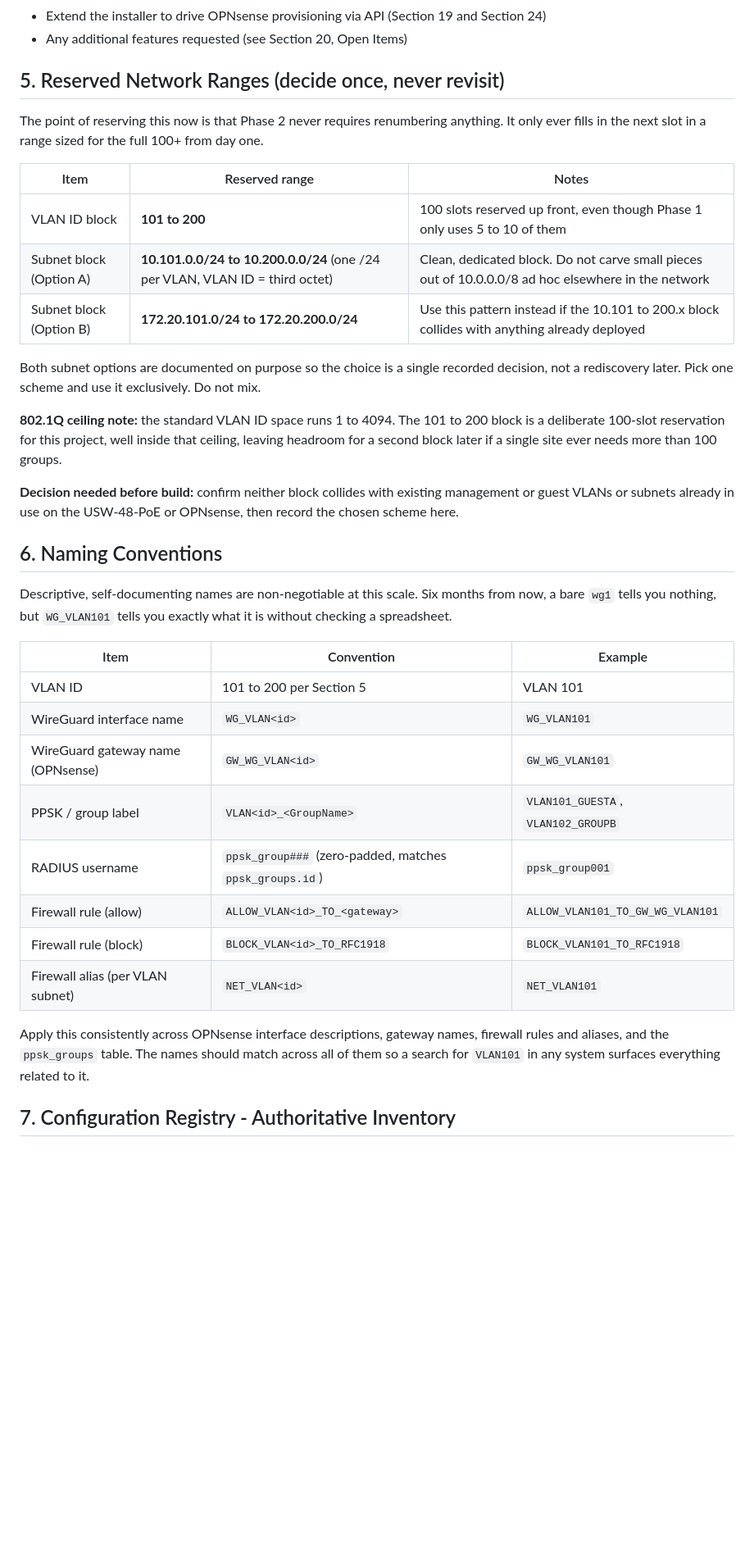
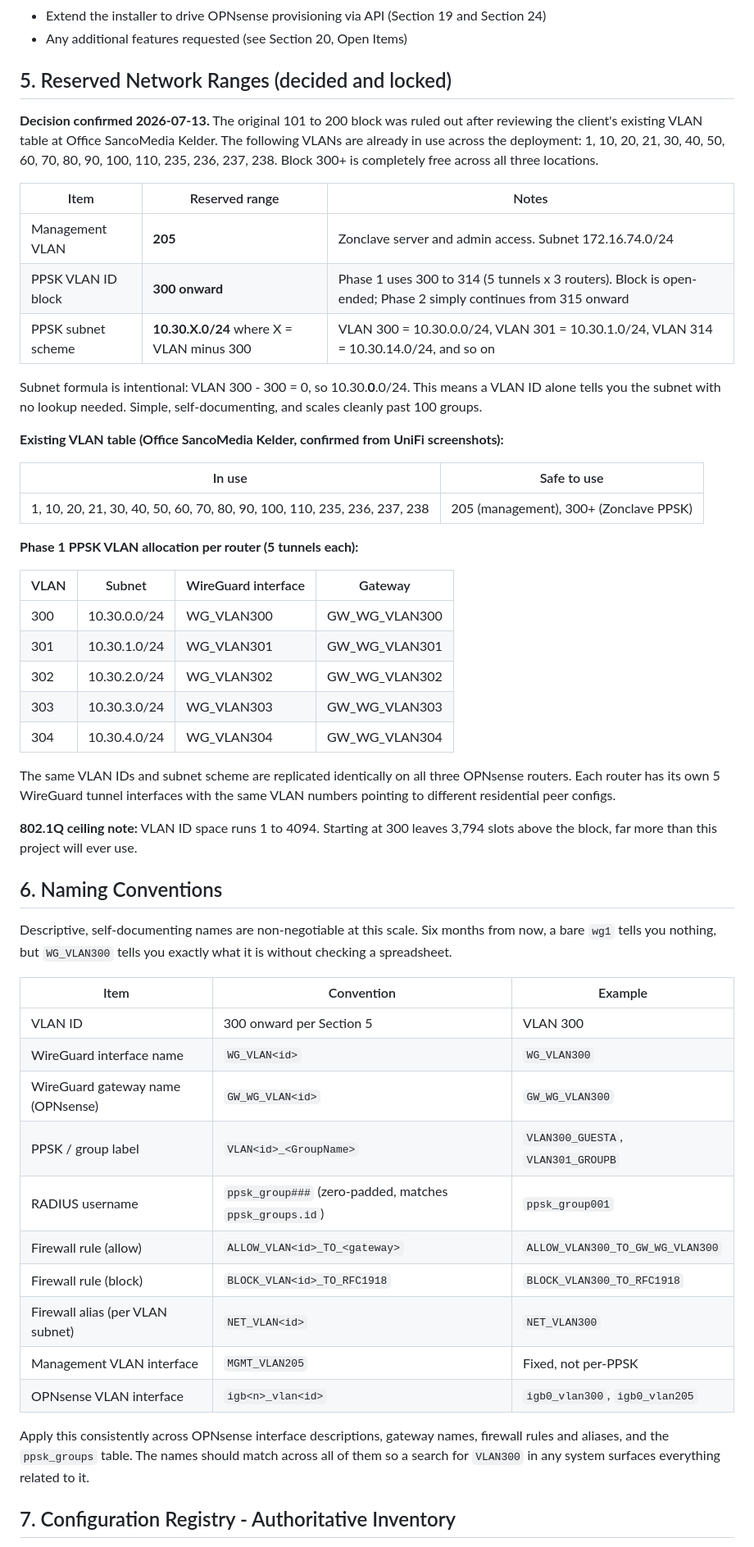
Before and after one commit to Zilleali/Zonclave, a Markdown page: CLAUDE.md, the part around one of its changes. Shown at 82% size. Rendered like a GitHub page; blank space fills up the shorter version.

```diff
--- a/CLAUDE.md
+++ b/CLAUDE.md
@@ -76,38 +127,56 @@ Admin browser ---> Web Panel (auth-gated) ---> ppsk_groups (source of truth)
 - Extend the installer to drive OPNsense provisioning via API (Section 19 and Section 24)
 - Any additional features requested (see Section 20, Open Items)
 
-## 5. Reserved Network Ranges (decide once, never revisit)
+## 5. Reserved Network Ranges (decided and locked)
 
-The point of reserving this now is that Phase 2 never requires renumbering anything. It only ever fills in the next slot in a range sized for the full 100+ from day one.
+**Decision confirmed 2026-07-13.** The original 101 to 200 block was ruled out after reviewing the client's existing VLAN table at Office SancoMedia Kelder. The following VLANs are already in use across the deployment: 1, 10, 20, 21, 30, 40, 50, 60, 70, 80, 90, 100, 110, 235, 236, 237, 238. Block 300+ is completely free across all three locations.
 
 | Item | Reserved range | Notes |
 |---|---|---|
-| VLAN ID block | **101 to 200** | 100 slots reserved up front, even though Phase 1 only uses 5 to 10 of them |
-| Subnet block (Option A) | **10.101.0.0/24 to 10.200.0.0/24** (one /24 per VLAN, VLAN ID = third octet) | Clean, dedicated block. Do not carve small pieces out of 10.0.0.0/8 ad hoc elsewhere in the network |
-| Subnet block (Option B) | **172.20.101.0/24 to 172.20.200.0/24** | Use this pattern instead if the 10.101 to 200.x block collides with anything already deployed |
+| Management VLAN | **205** | Zonclave server and admin access. Subnet 172.16.74.0/24 |
+| PPSK VLAN ID block | **300 onward** | Phase 1 uses 300 to 314 (5 tunnels x 3 routers). Block is open-ended; Phase 2 simply continues from 315 onward |
+| PPSK subnet scheme | **10.30.X.0/24** where X = VLAN minus 300 | VLAN 300 = 10.30.0.0/24, VLAN 301 = 10.30.1.0/24, VLAN 314 = 10.30.14.0/24, and so on |
 
-Both subnet options are documented on purpose so the choice is a single recorded decision, not a rediscovery later. Pick one scheme and use it exclusively. Do not mix.
+Subnet formula is intentional: VLAN 300 - 300 = 0, so 10.30.**0**.0/24. This means a VLAN ID alone tells you the subnet with no lookup needed. Simple, self-documenting, and scales cleanly past 100 groups.
 
-**802.1Q ceiling note:** the standard VLAN ID space runs 1 to 4094. The 101 to 200 block is a deliberate 100-slot reservation for this project, well inside that ceiling, leaving headroom for a second block later if a single site ever needs more than 100 groups.
+**Existing VLAN table (Office SancoMedia Kelder, confirmed from UniFi screenshots):**
 
-**Decision needed before build:** confirm neither block collides with existing management or guest VLANs or subnets already in use on the USW-48-PoE or OPNsense, then record the chosen scheme here.
+| In use | Safe to use |
+|---|---|
+| 1, 10, 20, 21, 30, 40, 50, 60, 70, 80, 90, 100, 110, 235, 236, 237, 238 | 205 (management), 300+ (Zonclave PPSK) |
+
+**Phase 1 PPSK VLAN allocation per router (5 tunnels each):**
+
+| VLAN | Subnet | WireGuard interface | Gateway |
+|---|---|---|---|
+| 300 | 10.30.0.0/24 | WG_VLAN300 | GW_WG_VLAN300 |
+| 301 | 10.30.1.0/24 | WG_VLAN301 | GW_WG_VLAN301 |
+| 302 | 10.30.2.0/24 | WG_VLAN302 | GW_WG_VLAN302 |
+| 303 | 10.30.3.0/24 | WG_VLAN303 | GW_WG_VLAN303 |
+| 304 | 10.30.4.0/24 | WG_VLAN304 | GW_WG_VLAN304 |
+
+The same VLAN IDs and subnet scheme are replicated identically on all three OPNsense routers. Each router has its own 5 WireGuard tunnel interfaces with the same VLAN numbers pointing to different residential peer configs.
+
+**802.1Q ceiling note:** VLAN ID space runs 1 to 4094. Starting at 300 leaves 3,794 slots above the block, far more than this project will ever use.
 
 ## 6. Naming Conventions
 
-Descriptive, self-documenting names are non-negotiable at this scale. Six months from now, a bare `wg1` tells you nothing, but `WG_VLAN101` tells you exactly what it is without checking a spreadsheet.
+Descriptive, self-documenting names are non-negotiable at this scale. Six months from now, a bare `wg1` tells you nothing, but `WG_VLAN300` tells you exactly what it is without checking a spreadsheet.
 
 | Item | Convention | Example |
 |---|---|---|
-| VLAN ID | 101 to 200 per Section 5 | VLAN 101 |
-| WireGuard interface name | `WG_VLAN<id>` | `WG_VLAN101` |
-| WireGuard gateway name (OPNsense) | `GW_WG_VLAN<id>` | `GW_WG_VLAN101` |
-| PPSK / group label | `VLAN<id>_<GroupName>` | `VLAN101_GUESTA`, `VLAN102_GROUPB` |
+| VLAN ID | 300 onward per Section 5 | VLAN 300 |
+| WireGuard interface name | `WG_VLAN<id>` | `WG_VLAN300` |
+| WireGuard gateway name (OPNsense) | `GW_WG_VLAN<id>` | `GW_WG_VLAN300` |
+| PPSK / group label | `VLAN<id>_<GroupName>` | `VLAN300_GUESTA`, `VLAN301_GROUPB` |
 | RADIUS username | `ppsk_group###` (zero-padded, matches `ppsk_groups.id`) | `ppsk_group001` |
-| Firewall rule (allow) | `ALLOW_VLAN<id>_TO_<gateway>` | `ALLOW_VLAN101_TO_GW_WG_VLAN101` |
-| Firewall rule (block) | `BLOCK_VLAN<id>_TO_RFC1918` | `BLOCK_VLAN101_TO_RFC1918` |
-| Firewall alias (per VLAN subnet) | `NET_VLAN<id>` | `NET_VLAN101` |
+| Firewall rule (allow) | `ALLOW_VLAN<id>_TO_<gateway>` | `ALLOW_VLAN300_TO_GW_WG_VLAN300` |
+| Firewall rule (block) | `BLOCK_VLAN<id>_TO_RFC1918` | `BLOCK_VLAN300_TO_RFC1918` |
+| Firewall alias (per VLAN subnet) | `NET_VLAN<id>` | `NET_VLAN300` |
+| Management VLAN interface | `MGMT_VLAN205` | Fixed, not per-PPSK |
+| OPNsense VLAN interface | `igb<n>_vlan<id>` | `igb0_vlan300`, `igb0_vlan205` |
 
-Apply this consistently across OPNsense interface descriptions, gateway names, firewall rules and aliases, and the `ppsk_groups` table. The names should match across all of them so a search for `VLAN101` in any system surfaces everything related to it.
+Apply this consistently across OPNsense interface descriptions, gateway names, firewall rules and aliases, and the `ppsk_groups` table. The names should match across all of them so a search for `VLAN300` in any system surfaces everything related to it.
 
 ## 7. Configuration Registry - Authoritative Inventory
 
```
Also changed, not shown: other parts of CLAUDE.md (+109 -43 lines).
